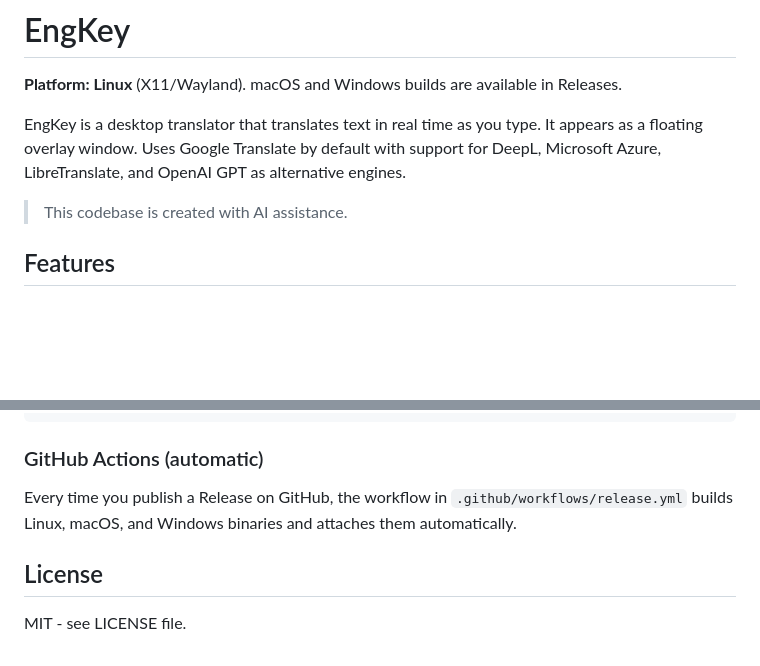
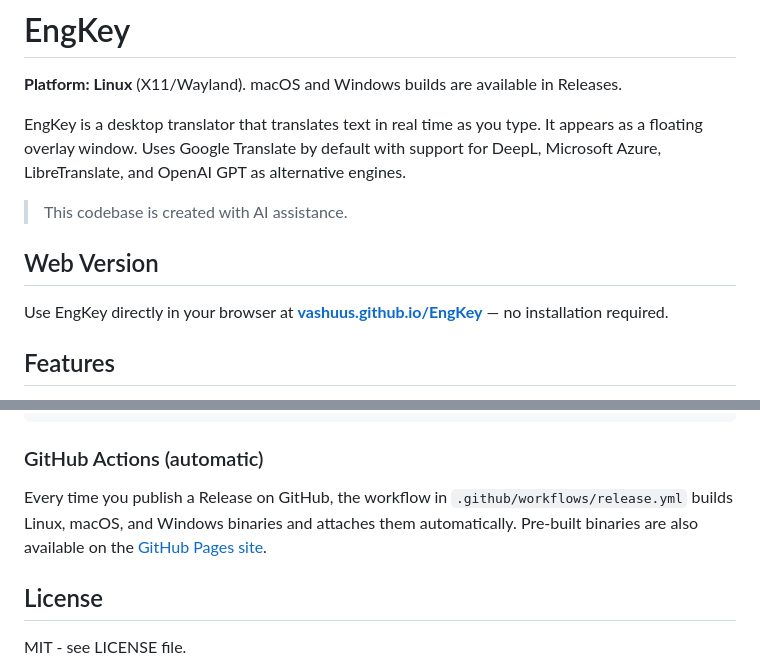
Before and after one commit to Vashuus/EngKey, a Markdown page: README.md, 2 parts joined by grey strips. Drawn GitHub-style; blank space fills up the shorter version.

Commit message:
Update README: add web version link and GitHub Pages URL

```diff
--- a/README.md
+++ b/README.md
@@ -5,6 +5,10 @@
 EngKey is a desktop translator that translates text in real time as you type. It appears as a floating overlay window. Uses Google Translate by default with support for DeepL, Microsoft Azure, LibreTranslate, and OpenAI GPT as alternative engines.
 
 > This codebase is created with AI assistance.
+
+## Web Version
+
+Use EngKey directly in your browser at **[vashuus.github.io/EngKey](https://vashuus.github.io/EngKey/)** — no installation required.
 
 ## Features
 
@@ -189,7 +193,7 @@ pyinstaller --onefile --windowed --name EngKey `
 
 ### GitHub Actions (automatic)
 
-Every time you publish a Release on GitHub, the workflow in `.github/workflows/release.yml` builds Linux, macOS, and Windows binaries and attaches them automatically.
+Every time you publish a Release on GitHub, the workflow in `.github/workflows/release.yml` builds Linux, macOS, and Windows binaries and attaches them automatically. Pre-built binaries are also available on the [GitHub Pages site](https://vashuus.github.io/EngKey/).
 
 ## License
 
```
